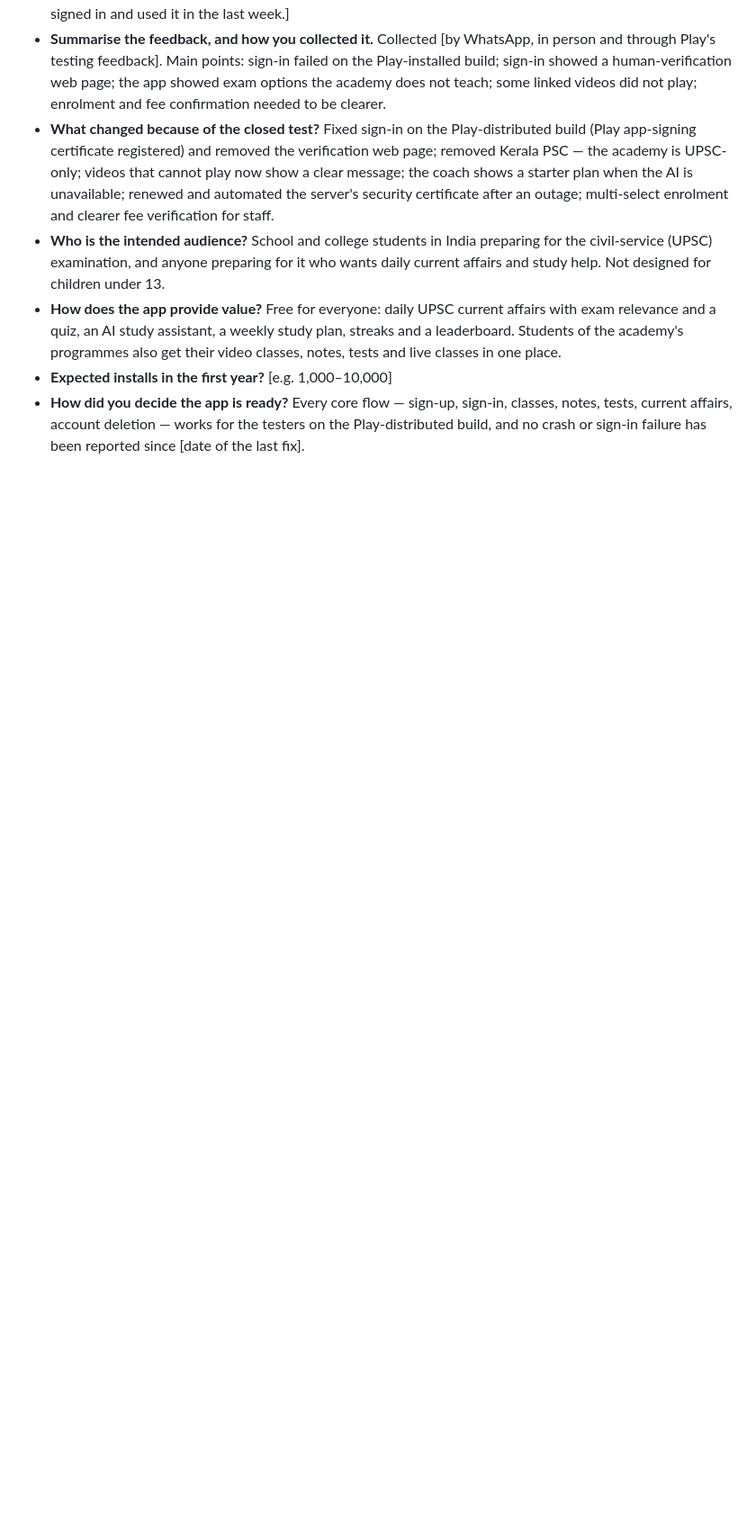
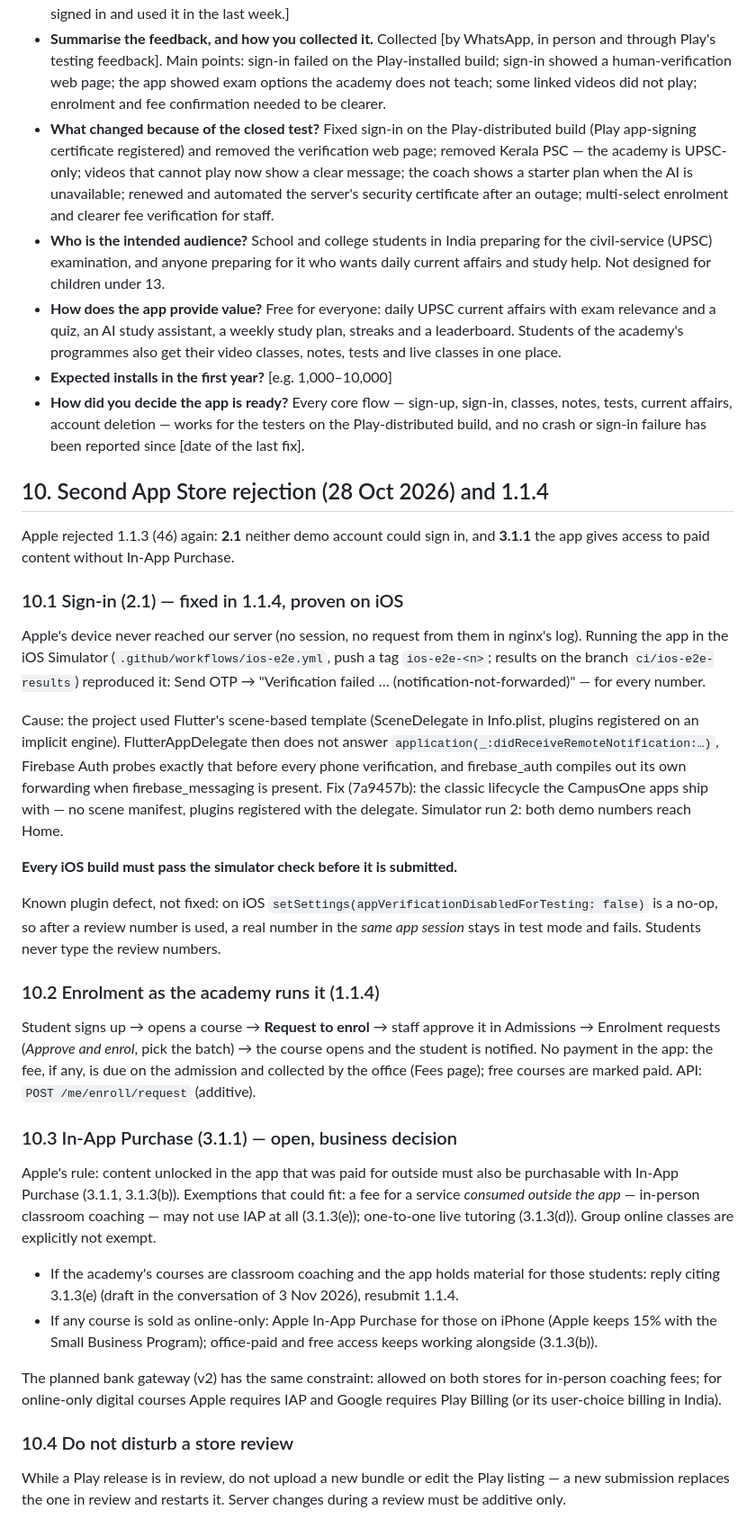
Before and after one commit to inspirobuild-netizen/inspiro-lms, a Markdown page: docs/STORE_RELEASE_v1.md, the part around the change. Shown at 90% size. Rendered like a GitHub page; blank space fills up the shorter version.

Commit message:
Release doc: second App Store rejection, the iOS sign-in root cause, the enrolment flow and the IAP decision
Co-Authored-By: Claude Opus 5.5 <noreply@anthropic.com>

```diff
--- a/docs/STORE_RELEASE_v1.md
+++ b/docs/STORE_RELEASE_v1.md
@@ -521,3 +521,63 @@ Draft answers for the application (check every claim; fill the brackets):
   classes, notes, tests, current affairs, account deletion — works for the
   testers on the Play-distributed build, and no crash or sign-in failure
   has been reported since [date of the last fix].
+
+## 10. Second App Store rejection (28 Oct 2026) and 1.1.4
+
+Apple rejected 1.1.3 (46) again: **2.1** neither demo account could sign in,
+and **3.1.1** the app gives access to paid content without In-App Purchase.
+
+### 10.1 Sign-in (2.1) — fixed in 1.1.4, proven on iOS
+
+Apple's device never reached our server (no session, no request from them in
+nginx's log). Running the app in the iOS Simulator
+(`.github/workflows/ios-e2e.yml`, push a tag `ios-e2e-<n>`; results on the
+branch `ci/ios-e2e-results`) reproduced it: Send OTP →
+"Verification failed … (notification-not-forwarded)" — for every number.
+
+Cause: the project used Flutter's scene-based template (SceneDelegate in
+Info.plist, plugins registered on an implicit engine). FlutterAppDelegate then
+does not answer `application(_:didReceiveRemoteNotification:…)`, Firebase Auth
+probes exactly that before every phone verification, and firebase_auth compiles
+out its own forwarding when firebase_messaging is present. Fix (7a9457b): the
+classic lifecycle the CampusOne apps ship with — no scene manifest, plugins
+registered with the delegate. Simulator run 2: both demo numbers reach Home.
+
+**Every iOS build must pass the simulator check before it is submitted.**
+
+Known plugin defect, not fixed: on iOS `setSettings(appVerificationDisabledForTesting: false)`
+is a no-op, so after a review number is used, a real number in the *same app
+session* stays in test mode and fails. Students never type the review numbers.
+
+### 10.2 Enrolment as the academy runs it (1.1.4)
+
+Student signs up → opens a course → **Request to enrol** → staff approve it in
+Admissions → Enrolment requests (*Approve and enrol*, pick the batch) → the
+course opens and the student is notified. No payment in the app: the fee, if
+any, is due on the admission and collected by the office (Fees page); free
+courses are marked paid. API: `POST /me/enroll/request` (additive).
+
+### 10.3 In-App Purchase (3.1.1) — open, business decision
+
+Apple's rule: content unlocked in the app that was paid for outside must also
+be purchasable with In-App Purchase (3.1.1, 3.1.3(b)). Exemptions that could
+fit: a fee for a service *consumed outside the app* — in-person classroom
+coaching — may not use IAP at all (3.1.3(e)); one-to-one live tutoring
+(3.1.3(d)). Group online classes are explicitly not exempt.
+
+- If the academy's courses are classroom coaching and the app holds material
+  for those students: reply citing 3.1.3(e) (draft in the conversation of
+  3 Nov 2026), resubmit 1.1.4.
+- If any course is sold as online-only: Apple In-App Purchase for those on
+  iPhone (Apple keeps 15% with the Small Business Program); office-paid and
+  free access keeps working alongside (3.1.3(b)).
+
+The planned bank gateway (v2) has the same constraint: allowed on both stores
+for in-person coaching fees; for online-only digital courses Apple requires
+IAP and Google requires Play Billing (or its user-choice billing in India).
+
+### 10.4 Do not disturb a store review
+
+While a Play release is in review, do not upload a new bundle or edit the
+Play listing — a new submission replaces the one in review and restarts it.
+Server changes during a review must be additive only.
```
